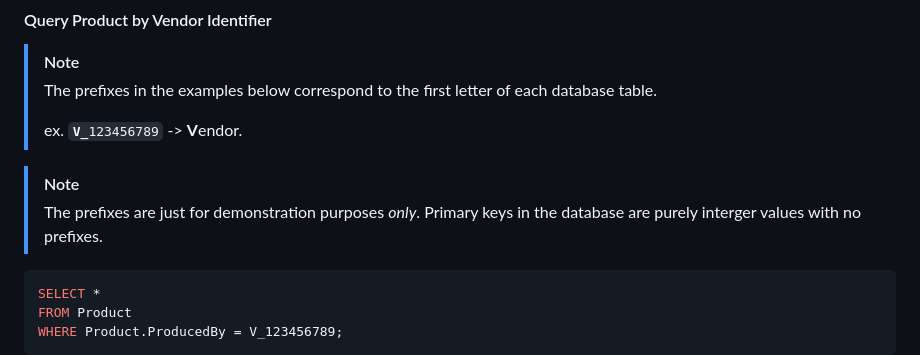
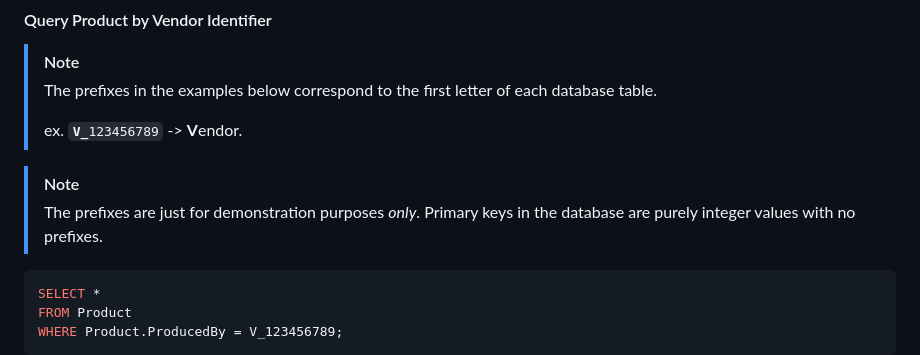
Before and after one commit to oridim/ds220-group-project, a Markdown page: README.md, the part around the change. Rendered like a GitHub page.

Commit message:
intergers
intergers

````diff
--- a/README.md
+++ b/README.md
@@ -170,7 +170,7 @@ erDiagram
 > ex. <code><strong>V_</strong>123456789</code> -> **V**endor.
 
 > [!NOTE]
-> The prefixes are just for demonstration purposes _only_. Primary keys in the database are purely interger values with no prefixes.
+> The prefixes are just for demonstration purposes _only_. Primary keys in the database are purely integer values with no prefixes.
 
 ```sql
 SELECT *
````
